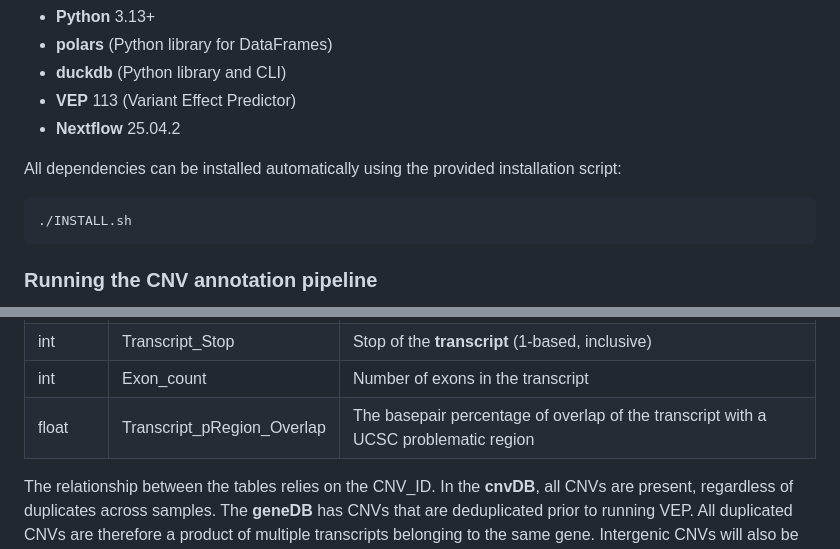
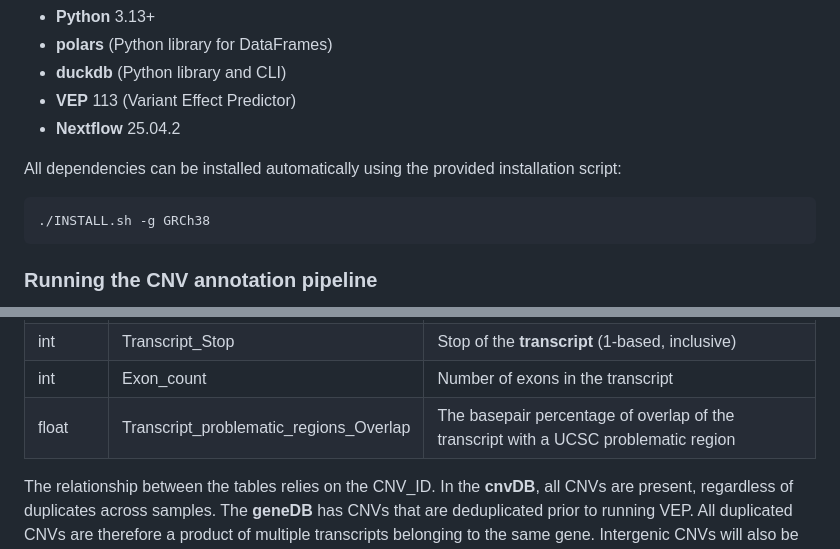
Before and after one commit to JacquemontLab/CNV-Annotation, a Markdown page: README.md, 2 parts joined by grey strips. Drawn GitHub-style.

````diff
--- a/README.md
+++ b/README.md
@@ -36,7 +36,7 @@ The following software and packages are required to run the CNV-Annotation pipel
 All dependencies can be installed automatically using the provided installation script:
 
 ```bash
-./INSTALL.sh
+./INSTALL.sh -g GRCh38
 ```
 
 ### Running the CNV annotation pipeline
@@ -95,7 +95,7 @@ Minimally, there are two output tables:
 | int       | Transcript_Start       | Start of the **transcript** (1-based, inclusive)                                   |
 | int       | Transcript_Stop        | Stop of the **transcript** (1-based, inclusive)                                     |
 | int       | Exon_count             | Number of exons in the transcript |
-| float     | Transcript_pRegion_Overlap | The basepair percentage of overlap of the transcript with a UCSC problematic region |
+| float     | Transcript_problematic_regions_Overlap | The basepair percentage of overlap of the transcript with a UCSC problematic region |
 
 The relationship between the tables relies on the CNV_ID. In the __cnvDB__, all CNVs are present, regardless of duplicates across samples. The __geneDB__ has CNVs that are deduplicated prior to running VEP. All duplicated CNVs are therefore a product of multiple transcripts belonging to the same gene. Intergenic CNVs will also be reported as either NULL in the Gene_ID column or be assigned to a gene if within 5kb of a Start/Stop codon. In the latter case, a consequence flag will be present ('upstream_gene_variant' or 'downstream_gene_variant')
 
````
